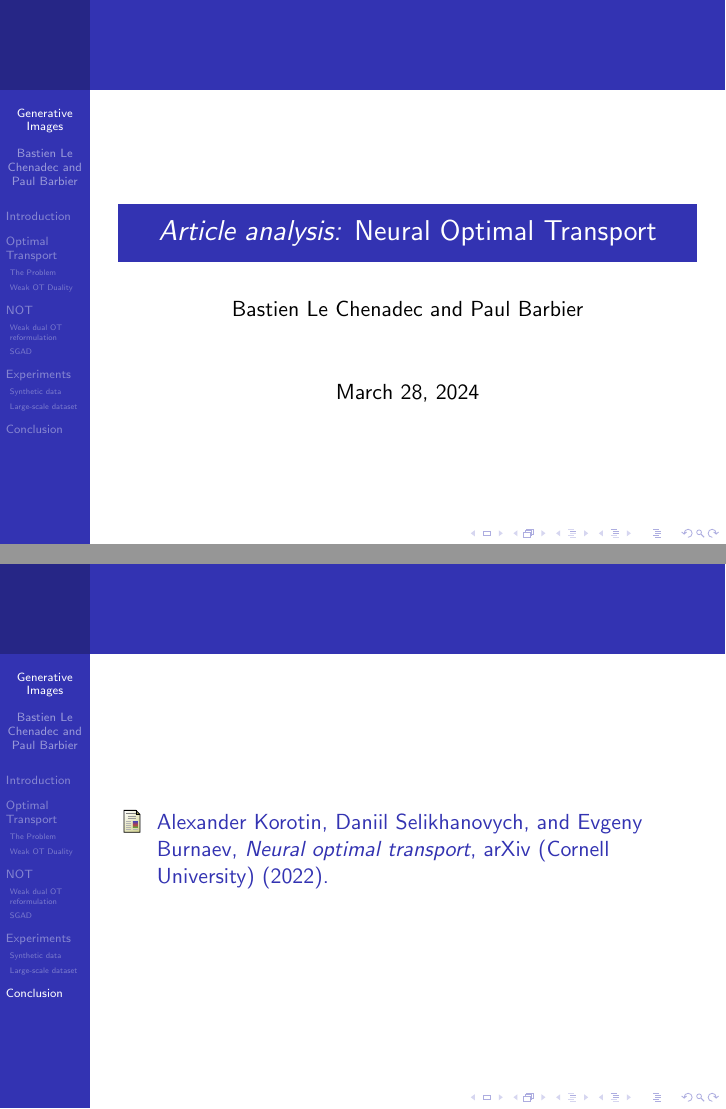
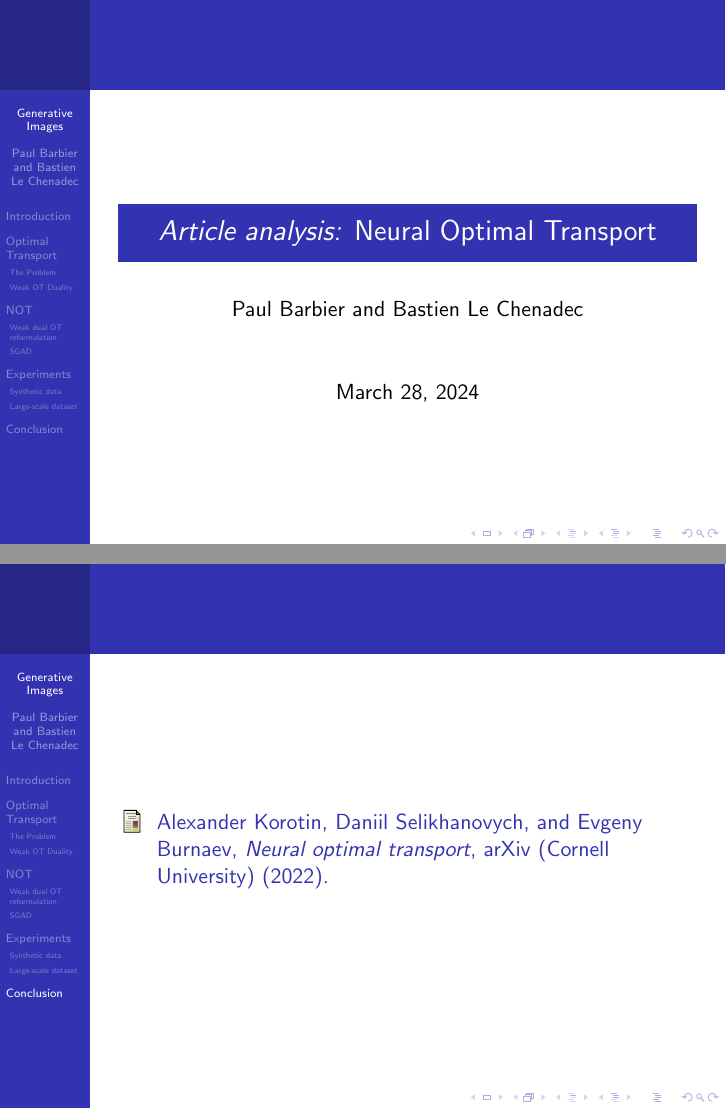
Before and after one commit to bastienlc/NOT, LaTeX slides (slides/slides.tex): pages 1 and 20 of 20, joined at a grey line. Compiled offline with pdfLaTeX.

Commit message:
slides: format

```diff
--- a/slides/slides.tex
+++ b/slides/slides.tex
@@ -104,7 +104,7 @@
 
 \title[Generative Images]{\textit{Article analysis:} Neural Optimal Transport} % The short title appears at the bottom of every slide, the full title is only on the title page
 
-\author{Bastien Le Chenadec and Paul Barbier} % Your name
+\author{Paul Barbier and Bastien Le Chenadec} % Your name
 \institute[MVA, Ponts] % Your institution as it will appear on the bottom of every slide, may be shorthand to save space
 
 \date{March 28, 2024} % Date, can be changed to a custom date
```
Lines whose indentation alone changed are shown as unchanged.
